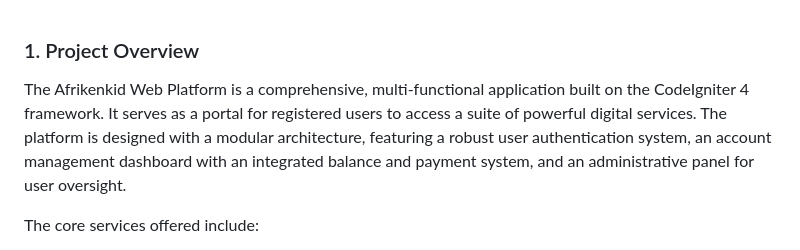
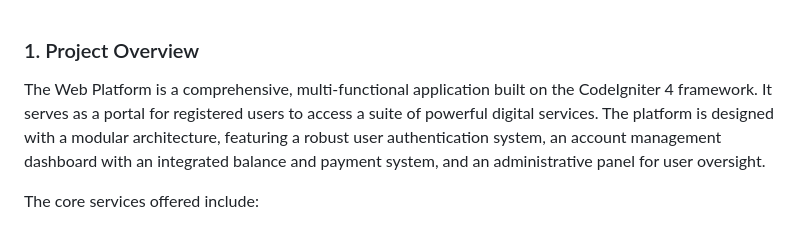
Before and after one commit to nehemiaobati/codeigniter, a Markdown page: documentation.md, the part around the change. GitHub-like rendering.

Commit message:
docs: Generalize project overview in documentation
Removes the project-specific name "Afrikenkid" from the project overview section.

This change makes the documentation more generic and reusable, preventing the need to update this section if the project is forked or rebranded.

```diff
--- a/documentation.md
+++ b/documentation.md
@@ -1,6 +1,6 @@
 ### 1. Project Overview
 
-The Afrikenkid Web Platform is a comprehensive, multi-functional application built on the CodeIgniter 4 framework. It serves as a portal for registered users to access a suite of powerful digital services. The platform is designed with a modular architecture, featuring a robust user authentication system, an account management dashboard with an integrated balance and payment system, and an administrative panel for user oversight.
+The Web Platform is a comprehensive, multi-functional application built on the CodeIgniter 4 framework. It serves as a portal for registered users to access a suite of powerful digital services. The platform is designed with a modular architecture, featuring a robust user authentication system, an account management dashboard with an integrated balance and payment system, and an administrative panel for user oversight.
 
 The core services offered include:
 *   **Gemini AI Studio:** An advanced interface allowing users to interact with Google's Gemini AI, featuring text and multimedia prompts, conversational memory, and context-aware responses.
```
